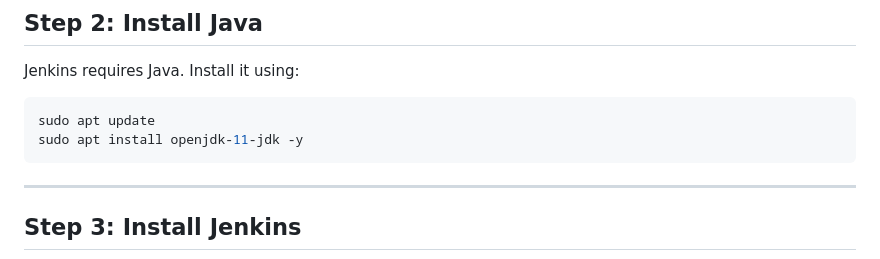
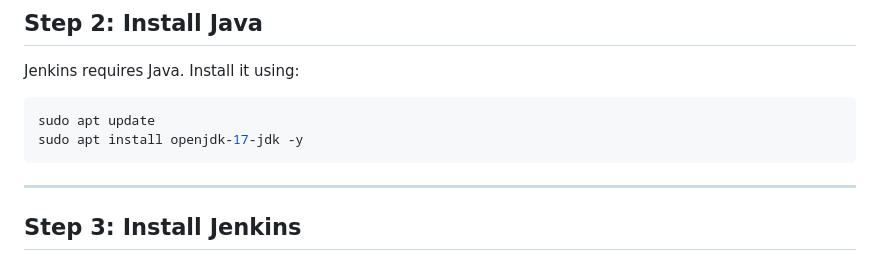
Before and after one commit to im-devendhar/jenkins-multibranch-pipeline-poc, a Markdown page: README.md, the part around the change. Drawn GitHub-style.

````diff
--- a/README.md
+++ b/README.md
@@ -37,7 +37,7 @@ Jenkins requires Java. Install it using:
 
 ```bash
 sudo apt update
-sudo apt install openjdk-11-jdk -y
+sudo apt install openjdk-17-jdk -y
 ```
 
 ---
````
